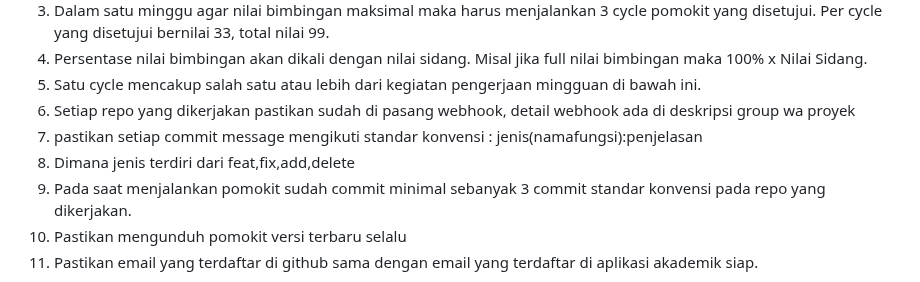
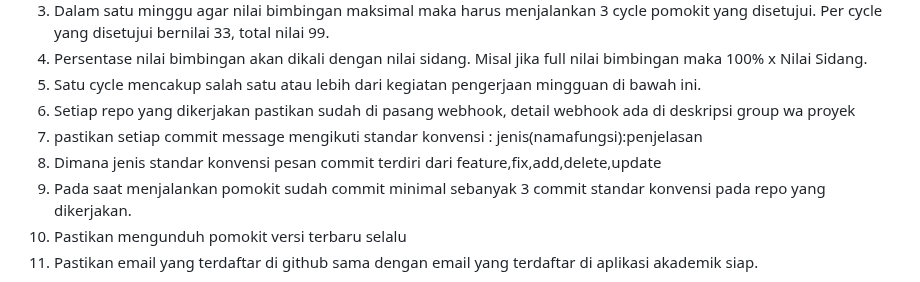
Before and after one commit to d4if/proyek3, a Markdown page: bimbingan/README.md, the part around the change. Drawn GitHub-style.

```diff
--- a/bimbingan/README.md
+++ b/bimbingan/README.md
@@ -7,7 +7,7 @@ Persyaratan:
 5. Satu cycle mencakup salah satu atau lebih dari kegiatan pengerjaan mingguan di bawah ini.
 6. Setiap repo yang dikerjakan pastikan sudah di pasang webhook, detail webhook ada di deskripsi group wa proyek
 7. pastikan setiap commit message mengikuti standar konvensi : jenis(namafungsi):penjelasan
-8. Dimana jenis terdiri dari feat,fix,add,delete
+8. Dimana jenis standar konvensi pesan commit terdiri dari feature,fix,add,delete,update
 9. Pada saat menjalankan pomokit sudah commit minimal sebanyak 3 commit standar konvensi pada repo yang dikerjakan.
 10. Pastikan mengunduh pomokit versi terbaru selalu
 11. Pastikan email yang terdaftar di github sama dengan email yang terdaftar di aplikasi akademik siap.
```
